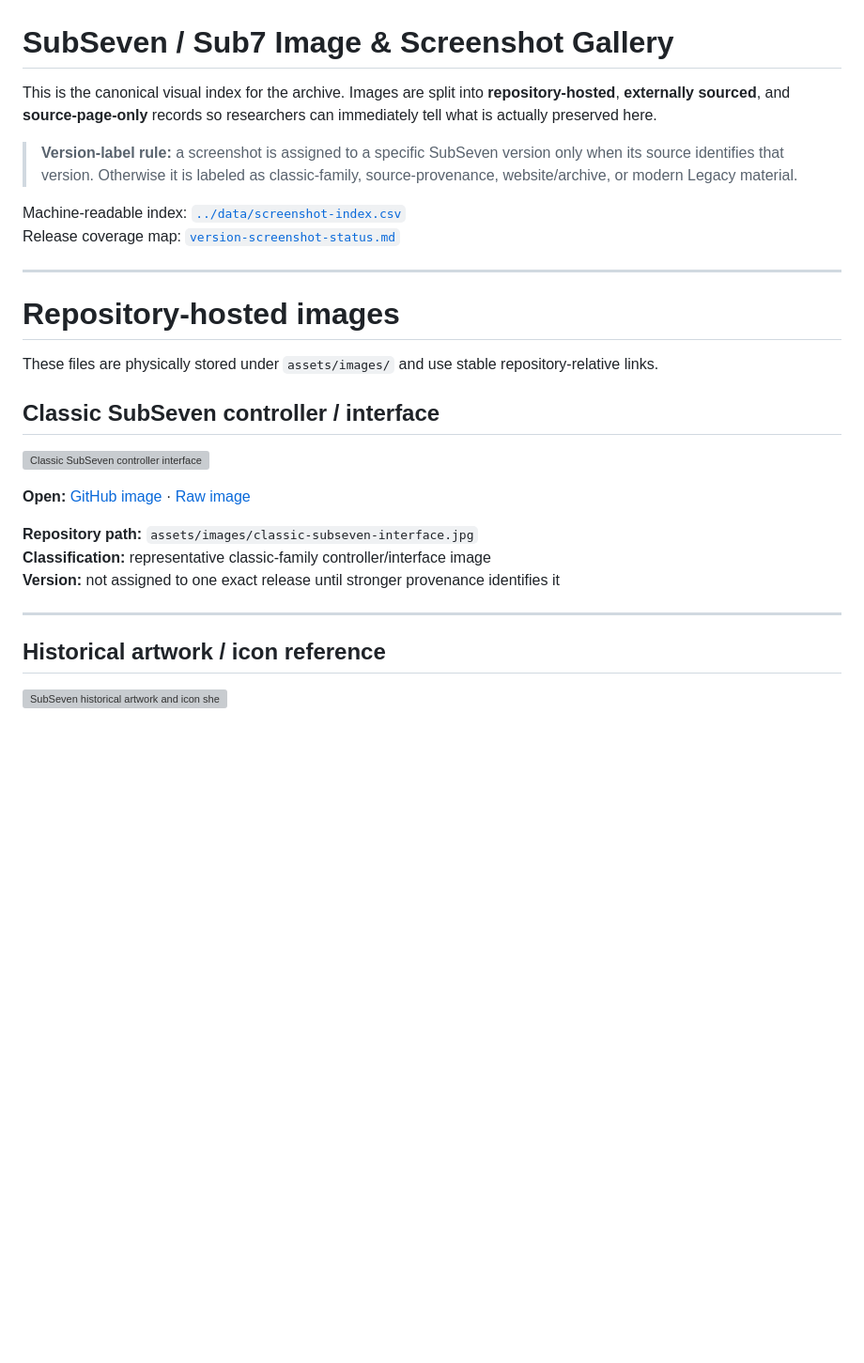
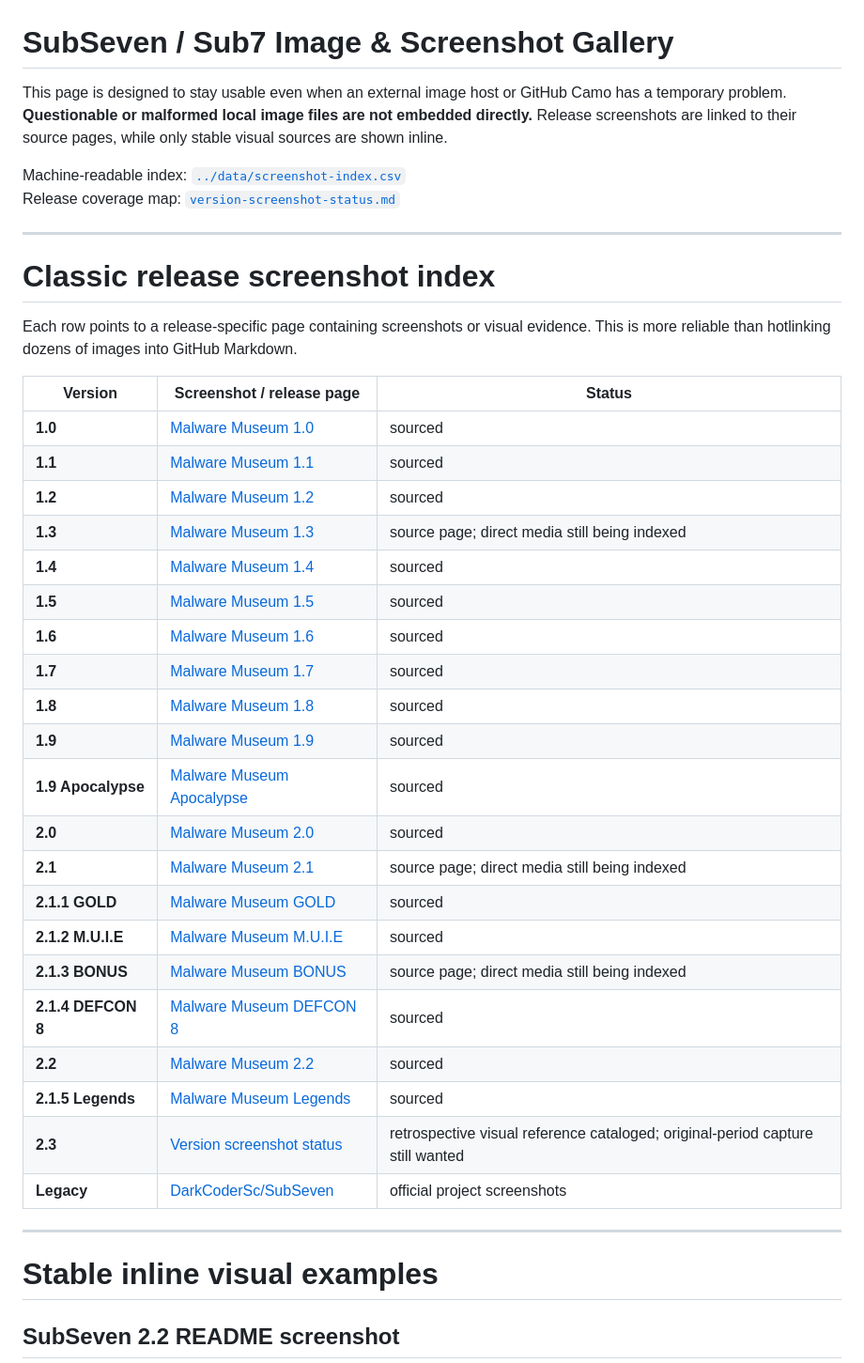
Before and after one commit to rice2k/SubSeven-Historical-Archive, a Markdown page: docs/image-gallery.md, the part around one of its changes. Shown at 94% size. Rendered like a GitHub page; blank space fills up the shorter version; grey boxes are pictures that could not be loaded.

```diff
--- a/docs/image-gallery.md
+++ b/docs/image-gallery.md
@@ -1,31 +1,43 @@
 # SubSeven / Sub7 Image & Screenshot Gallery
 
-This is the canonical visual index for the archive. Images are split into **repository-hosted**, **externally sourced**, and **source-page-only** records so researchers can immediately tell what is actually preserved here.
-
-> **Version-label rule:** a screenshot is assigned to a specific SubSeven version only when its source identifies that version. Otherwise it is labeled as classic-family, source-provenance, website/archive, or modern Legacy material.
+This page is designed to stay usable even when an external image host or GitHub Camo has a temporary problem. **Questionable or malformed local image files are not embedded directly.** Release screenshots are linked to their source pages, while only stable visual sources are shown inline.
 
 Machine-readable index: [`../data/screenshot-index.csv`](../data/screenshot-index.csv)
 Release coverage map: [`version-screenshot-status.md`](version-screenshot-status.md)
 
 ---
 
-# Repository-hosted images
+# Classic release screenshot index
 
-These files are physically stored under `assets/images/` and use stable repository-relative links.
+Each row points to a release-specific page containing screenshots or visual evidence. This is more reliable than hotlinking dozens of images into GitHub Markdown.
 
-## Classic SubSeven controller / interface
-
-<a href="../assets/images/classic-subseven-interface.jpg"><img src="../assets/images/classic-subseven-interface.jpg" alt="Classic SubSeven controller interface" width="760"></a>
-
-**Open:** [GitHub image](../assets/images/classic-subseven-interface.jpg) · [Raw image](https://raw.githubusercontent.com/rice2k/SubSeven-Historical-Archive/main/assets/images/classic-subseven-interface.jpg)
-
-**Repository path:** `assets/images/classic-subseven-interface.jpg`
-**Classification:** representative classic-family controller/interface image
-**Version:** not assigned to one exact release until stronger provenance identifies it
+| Version | Screenshot / release page | Status |
+|---|---|---|
+| **1.0** | [Malware Museum 1.0](https://www.malware.museum/release/subseven/10/) | sourced |
+| **1.1** | [Malware Museum 1.1](https://www.malware.museum/release/subseven/11/) | sourced |
+| **1.2** | [Malware Museum 1.2](https://www.malware.museum/release/subseven/12/) | sourced |
+| **1.3** | [Malware Museum 1.3](https://www.malware.museum/release/subseven/13/) | source page; direct media still being indexed |
+| **1.4** | [Malware Museum 1.4](https://www.malware.museum/release/subseven/14/) | sourced |
+| **1.5** | [Malware Museum 1.5](https://www.malware.museum/release/subseven/15/) | sourced |
+| **1.6** | [Malware Museum 1.6](https://www.malware.museum/release/subseven/16/) | sourced |
+| **1.7** | [Malware Museum 1.7](https://www.malware.museum/release/subseven/17/) | sourced |
+| **1.8** | [Malware Museum 1.8](https://www.malware.museum/release/subseven/18/) | sourced |
+| **1.9** | [Malware Museum 1.9](https://www.malware.museum/release/subseven/19/) | sourced |
+| **1.9 Apocalypse** | [Malware Museum Apocalypse](https://www.malware.museum/release/subseven/19-apocalypse/) | sourced |
+| **2.0** | [Malware Museum 2.0](https://www.malware.museum/release/subseven/20/) | sourced |
+| **2.1** | [Malware Museum 2.1](https://www.malware.museum/release/subseven/21/) | source page; direct media still being indexed |
+| **2.1.1 GOLD** | [Malware Museum GOLD](https://www.malware.museum/release/subseven/211-gold-edition/) | sourced |
+| **2.1.2 M.U.I.E** | [Malware Museum M.U.I.E](https://www.malware.museum/release/subseven/212-muie/) | sourced |
+| **2.1.3 BONUS** | [Malware Museum BONUS](https://www.malware.museum/release/subseven/213-bonus/) | source page; direct media still being indexed |
+| **2.1.4 DEFCON 8** | [Malware Museum DEFCON 8](https://www.malware.museum/release/subseven/214-defcon-8/) | sourced |
+| **2.2** | [Malware Museum 2.2](https://www.malware.museum/release/subseven/22/) | sourced |
+| **2.1.5 Legends** | [Malware Museum Legends](https://www.malware.museum/release/subseven/215-legends/) | sourced |
+| **2.3** | [Version screenshot status](version-screenshot-status.md) | retrospective visual reference cataloged; original-period capture still wanted |
+| **Legacy** | [DarkCoderSc/SubSeven](https://github.com/DarkCoderSc/SubSeven) | official project screenshots |
 
 ---
 
-## Historical artwork / icon reference
+# Stable inline visual examples
 
-<a href="../assets/images/subseven-art-gallery.png"><img src="../assets/images/subseven-art-gallery.png" alt="SubSeven historical artwork and icon sheet" width="760"></a>
+## SubSeven 2.2 README screenshot
 
```
Also changed, not shown: other parts of docs/image-gallery.md (+24 -117 lines).
